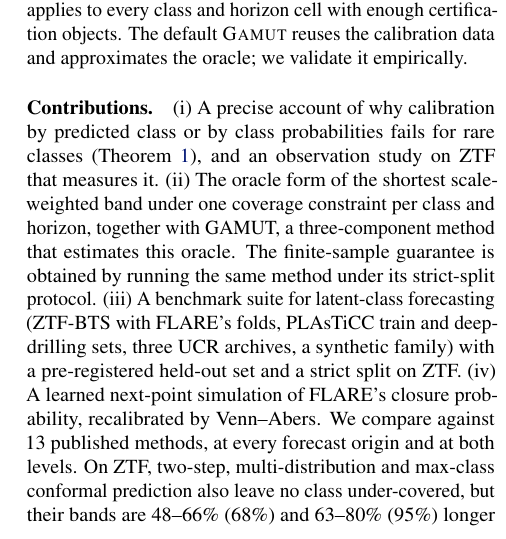
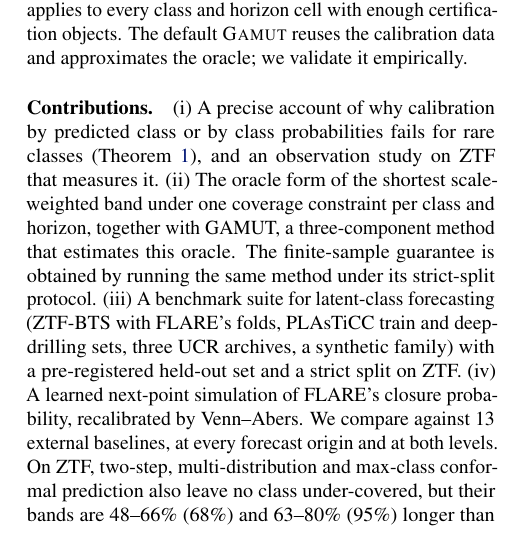
Before and after one commit to appleweiping/GAMUT, a LaTeX paper (paper/main_advisor.tex, which reads paper/sections/intro.tex): part of one column of page 2 of 64, cut so that both start at the same text. Compiled offline with pdfLaTeX.

Commit message:
Use neutral baseline wording in introduction

```diff
--- a/paper/sections/intro.tex
+++ b/paper/sections/intro.tex
@@ -47,7 +47,7 @@ The default \gamut{} reuses the calibration data and approximates the oracle; we
 (ii) The oracle form of the shortest scale-weighted band under one coverage constraint per class and horizon, together with GAMUT, a three-component method that estimates this oracle. The finite-sample guarantee is obtained by running the same method under its strict-split protocol.
 (iii) A benchmark suite for latent-class forecasting (ZTF-BTS with FLARE's folds, PLAsTiCC train and deep-drilling sets, three UCR archives, a synthetic family) with a pre-registered held-out set and a strict split on ZTF.
 (iv) A learned next-point simulation of FLARE's closure probability, recalibrated by Venn--Abers.
-We compare against 13 published methods, at every forecast origin and at both levels.
+We compare against 13 external baselines, at every forecast origin and at both levels.
 On ZTF, two-step, multi-distribution and max-class conformal prediction also leave no class under-covered, but their bands are \ZTFValidOverFlareSixtyeight{} (68\%) and \ZTFValidOverFlareNinetyfive{} (95\%) longer than FLARE's.
 \gamut{} achieves the same with bands \ZTFWidthRatioSixtyeight{} and \ZTFWidthRatioNinetyfive{} times as long as FLARE's (\StrictWidthGamutSixtyeight{} and \StrictWidthGamutNinetyfive{} under a strict split).
 In the synthetic family, the same three baselines are \SynValidOverGamutSixtyeight{} (68\%) and \SynValidOverGamutNinetyfive{} (95\%) longer than \gamut{}.
```
